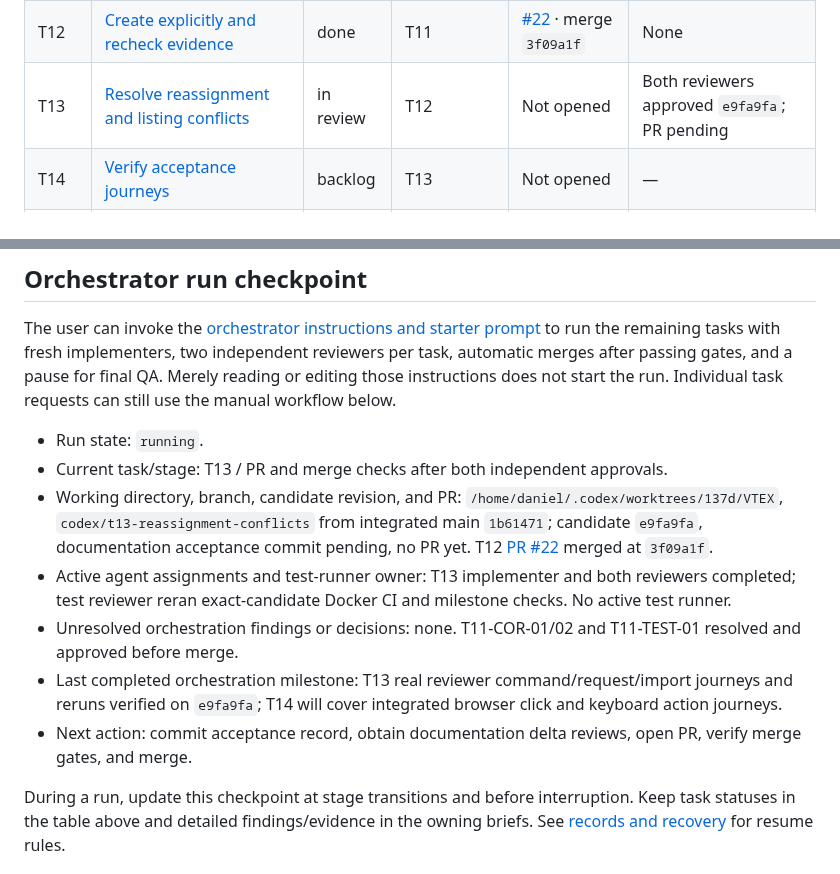
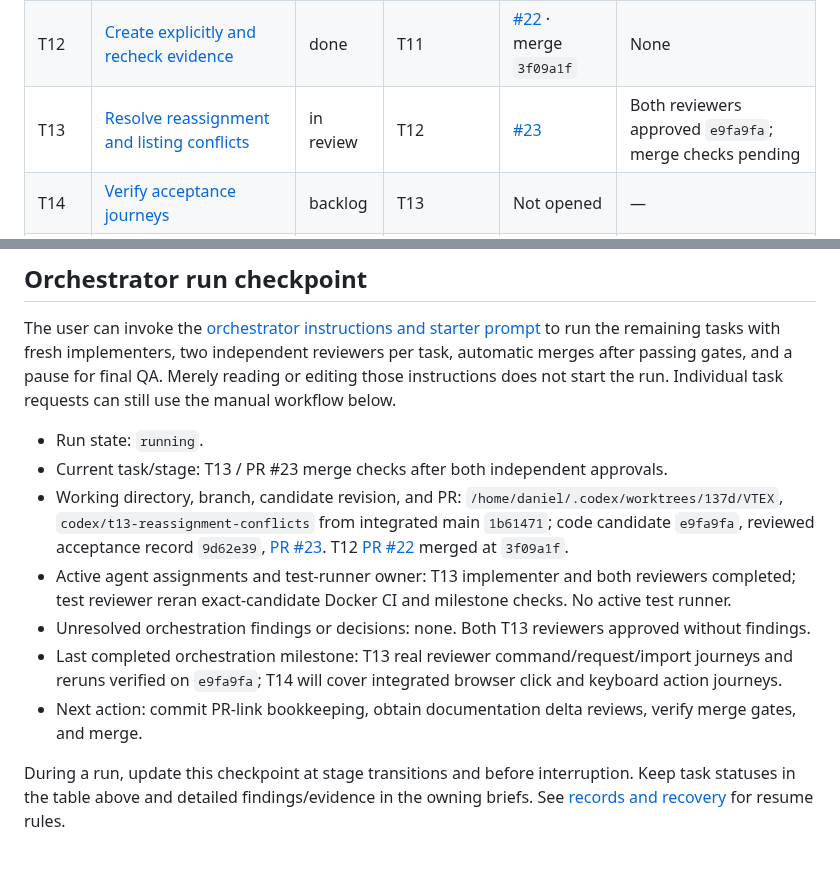
Before and after one commit to dccunha/CatalogConsolidation, a Markdown page: docs/tasks/README.md, 2 parts joined by grey strips. Rendered like a GitHub page.

Commit message:
Link T13 pull request in task records

```diff
--- a/docs/tasks/README.md
+++ b/docs/tasks/README.md
@@ -26,7 +26,7 @@ Implement in index order, initially T00–T15 plus the T00A and T00Q quality pre
 | T10 | [Add review queue and case details](10-review-queue-and-details.md) | done | T09 | [#20](https://github.com/dccunha/CatalogConsolidation/pull/20) · merge `3123ff6` | None |
 | T11 | [Approve, reject, and correct](11-review-approval-rejection-correction.md) | done | T10 | [#21](https://github.com/dccunha/CatalogConsolidation/pull/21) · merge `2313ee1` | None |
 | T12 | [Create explicitly and recheck evidence](12-review-creation-and-freshness.md) | done | T11 | [#22](https://github.com/dccunha/CatalogConsolidation/pull/22) · merge `3f09a1f` | None |
-| T13 | [Resolve reassignment and listing conflicts](13-reassignment-and-listing-conflicts.md) | in review | T12 | Not opened | Both reviewers approved `e9fa9fa`; PR pending |
+| T13 | [Resolve reassignment and listing conflicts](13-reassignment-and-listing-conflicts.md) | in review | T12 | [#23](https://github.com/dccunha/CatalogConsolidation/pull/23) | Both reviewers approved `e9fa9fa`; merge checks pending |
 | T14 | [Verify acceptance journeys](14-acceptance-journeys.md) | backlog | T13 | Not opened | — |
 | T15 | [Prepare delivery and demo](15-delivery-and-demo.md) | backlog | T14 | Not opened | — |
 
@@ -37,12 +37,12 @@ Milestones: T08 verifies importer/rerun services; T10 makes upload, results, and
 The user can invoke the [orchestrator instructions and starter prompt](orchestrator.md#starter-prompt) to run the remaining tasks with fresh implementers, two independent reviewers per task, automatic merges after passing gates, and a pause for final QA. Merely reading or editing those instructions does not start the run. Individual task requests can still use the manual workflow below.
 
 - Run state: `running`.
-- Current task/stage: T13 / PR and merge checks after both independent approvals.
-- Working directory, branch, candidate revision, and PR: `/home/daniel/.codex/worktrees/137d/VTEX`, `codex/t13-reassignment-conflicts` from integrated main `1b61471`; candidate `e9fa9fa`, documentation acceptance commit pending, no PR yet. T12 [PR #22](https://github.com/dccunha/CatalogConsolidation/pull/22) merged at `3f09a1f`.
+- Current task/stage: T13 / PR #23 merge checks after both independent approvals.
+- Working directory, branch, candidate revision, and PR: `/home/daniel/.codex/worktrees/137d/VTEX`, `codex/t13-reassignment-conflicts` from integrated main `1b61471`; code candidate `e9fa9fa`, reviewed acceptance record `9d62e39`, [PR #23](https://github.com/dccunha/CatalogConsolidation/pull/23). T12 [PR #22](https://github.com/dccunha/CatalogConsolidation/pull/22) merged at `3f09a1f`.
 - Active agent assignments and test-runner owner: T13 implementer and both reviewers completed; test reviewer reran exact-candidate Docker CI and milestone checks. No active test runner.
-- Unresolved orchestration findings or decisions: none. T11-COR-01/02 and T11-TEST-01 resolved and approved before merge.
+- Unresolved orchestration findings or decisions: none. Both T13 reviewers approved without findings.
 - Last completed orchestration milestone: T13 real reviewer command/request/import journeys and reruns verified on `e9fa9fa`; T14 will cover integrated browser click and keyboard action journeys.
-- Next action: commit acceptance record, obtain documentation delta reviews, open PR, verify merge gates, and merge.
+- Next action: commit PR-link bookkeeping, obtain documentation delta reviews, verify merge gates, and merge.
 
 During a run, update this checkpoint at stage transitions and before interruption. Keep task statuses in the table above and detailed findings/evidence in the owning briefs. See [records and recovery](orchestrator.md#records-and-recovery) for resume rules.
 
```
Also changed, not shown: docs/tasks/13-reassignment-and-listing-conflicts.md (+2 -2 lines).
